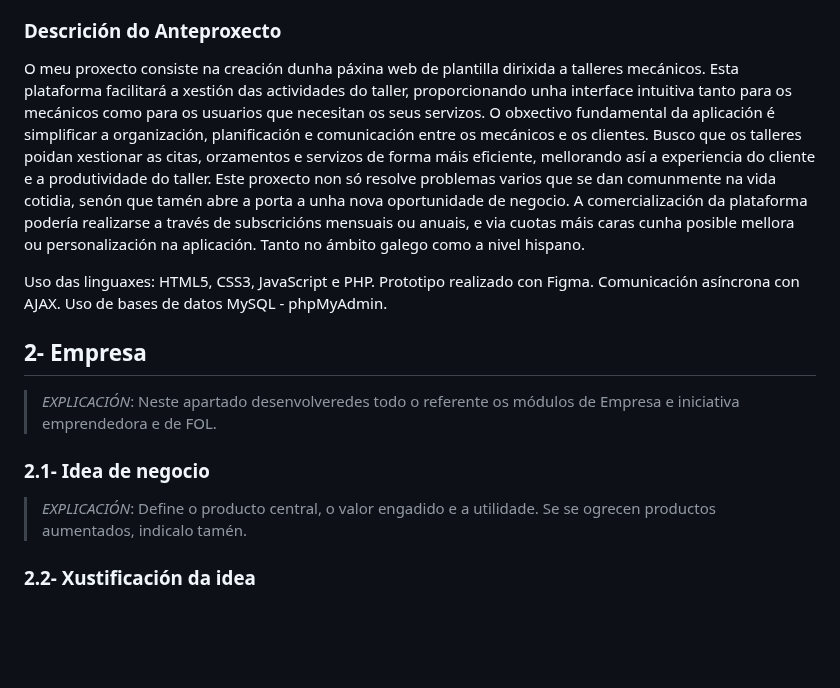
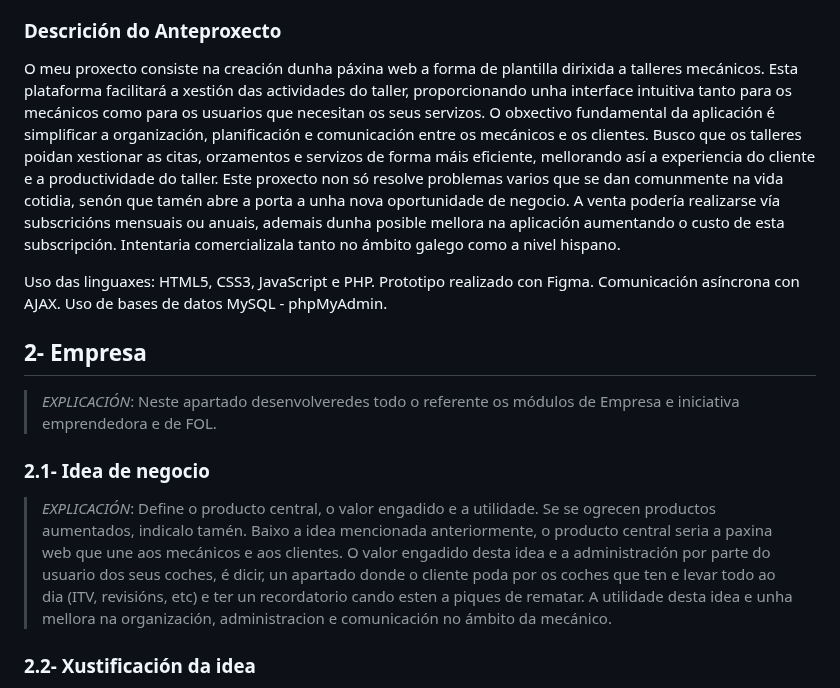
Before and after one commit to lucxss7/ProxectoDAW-24-25, a Markdown page: doc/Anteproxecto.md, the part around the change. Drawn GitHub-style; blank space fills up the shorter version.

```diff
--- a/doc/Anteproxecto.md
+++ b/doc/Anteproxecto.md
@@ -34,9 +34,9 @@
 > - ¿Que tecnoloxías son as máis axeitadas para a realización do proxecto?
 ### Descrición do Anteproxecto
 
-O meu proxecto consiste na creación dunha páxina web de plantilla dirixida a talleres mecánicos. Esta plataforma facilitará a xestión das actividades do taller, proporcionando unha interface intuitiva tanto para os mecánicos como para os usuarios que necesitan os seus servizos.
-O obxectivo fundamental da aplicación é simplificar a organización, planificación e comunicación entre os mecánicos e os clientes. Busco que os talleres poidan xestionar as citas, orzamentos e servizos de forma máis eficiente, mellorando así a experiencia do cliente e a produtividade do taller.
-Este proxecto non só resolve problemas varios que se dan comunmente na vida cotidia, senón que tamén abre a porta a unha nova oportunidade de negocio. A comercialización da plataforma podería realizarse a través de subscricións mensuais ou anuais, e via cuotas máis caras cunha posible mellora ou personalización na aplicación. Tanto no ámbito galego como a nivel hispano.
+O meu proxecto consiste na creación dunha páxina web a forma de plantilla dirixida a talleres mecánicos. Esta plataforma facilitará a xestión das actividades do taller, proporcionando unha interface intuitiva tanto para os mecánicos como para os usuarios que necesitan os seus servizos.
+O obxectivo fundamental da aplicación é simplificar a organización, planificación e comunicación entre os mecánicos e os clientes. Busco que os talleres poidan xestionar as citas, orzamentos e servizos de forma máis eficiente, mellorando así a experiencia do cliente e a productividade do taller.
+Este proxecto non só resolve problemas varios que se dan comunmente na vida cotidia, senón que tamén abre a porta a unha nova oportunidade de negocio. A venta podería realizarse vía subscricións mensuais ou anuais, ademais dunha posible mellora na aplicación aumentando o custo de esta subscripción. Intentaria comercializala tanto no ámbito galego como a nivel hispano.
 
 Uso das linguaxes: HTML5, CSS3, JavaScript e PHP. Prototipo realizado con Figma. Comunicación asíncrona con AJAX. Uso de bases de datos MySQL - phpMyAdmin.
 
@@ -47,6 +47,7 @@ Uso das linguaxes: HTML5, CSS3, JavaScript e PHP. Prototipo realizado con Figma.
 ### 2.1- Idea de negocio
 
 > _EXPLICACIÓN_: Define o producto central, o valor engadido e a utilidade. Se se ogrecen productos aumentados, indicalo tamén.
+Baixo a idea mencionada anteriormente, o producto central seria a paxina web que une aos mecánicos e aos clientes. O valor engadido desta idea e a administración por parte do usuario dos seus coches, é dicir, un apartado donde o cliente poda por os coches que ten e levar todo ao dia (ITV, revisións, etc) e ter un recordatorio cando esten a piques de rematar. A utilidade desta idea e unha mellora na organización, administracion e comunicación no ámbito da mecánico.
 
 ### 2.2- Xustificación da idea
 
```
